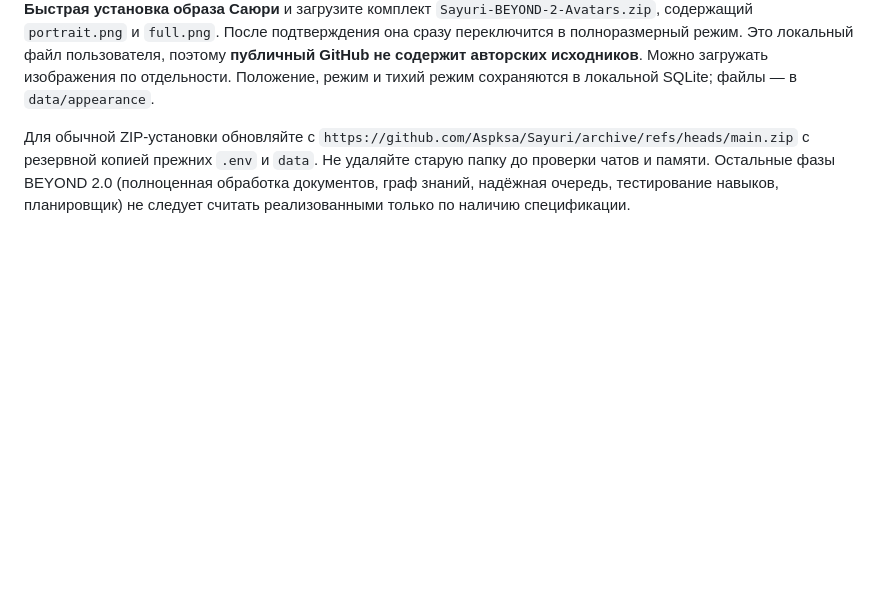
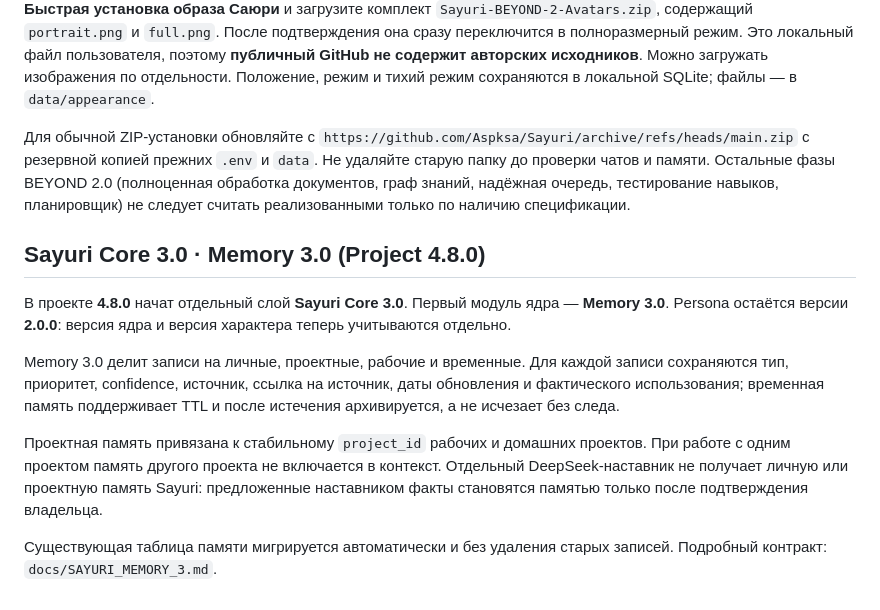
Before and after one commit to Aspksa/Sayuri, a Markdown page: README.md, the part around the change. GitHub-like rendering; blank space fills up the shorter version.

Commit message:
Describe Sayuri Core 3.0 and Memory 3.0

```diff
--- a/README.md
+++ b/README.md
@@ -132,3 +132,13 @@
 Чтобы установить два оригинальных изображения, откройте **Личный кабинет → 01. Живой характер Саюри → Быстрая установка образа Саюри** и загрузите комплект `Sayuri-BEYOND-2-Avatars.zip`, содержащий `portrait.png` и `full.png`. После подтверждения она сразу переключится в полноразмерный режим. Это локальный файл пользователя, поэтому **публичный GitHub не содержит авторских исходников**. Можно загружать изображения по отдельности. Положение, режим и тихий режим сохраняются в локальной SQLite; файлы — в `data/appearance`.
 
 Для обычной ZIP-установки обновляйте с `https://github.com/Aspksa/Sayuri/archive/refs/heads/main.zip` с резервной копией прежних `.env` и `data`. Не удаляйте старую папку до проверки чатов и памяти. Остальные фазы BEYOND 2.0 (полноценная обработка документов, граф знаний, надёжная очередь, тестирование навыков, планировщик) не следует считать реализованными только по наличию спецификации.
+
+## Sayuri Core 3.0 · Memory 3.0 (Project 4.8.0)
+
+В проекте **4.8.0** начат отдельный слой **Sayuri Core 3.0**. Первый модуль ядра — **Memory 3.0**. Persona остаётся версии **2.0.0**: версия ядра и версия характера теперь учитываются отдельно.
+
+Memory 3.0 делит записи на личные, проектные, рабочие и временные. Для каждой записи сохраняются тип, приоритет, confidence, источник, ссылка на источник, даты обновления и фактического использования; временная память поддерживает TTL и после истечения архивируется, а не исчезает без следа.
+
+Проектная память привязана к стабильному `project_id` рабочих и домашних проектов. При работе с одним проектом память другого проекта не включается в контекст. Отдельный DeepSeek-наставник не получает личную или проектную память Sayuri: предложенные наставником факты становятся памятью только после подтверждения владельца.
+
+Существующая таблица памяти мигрируется автоматически и без удаления старых записей. Подробный контракт: `docs/SAYURI_MEMORY_3.md`.
```
